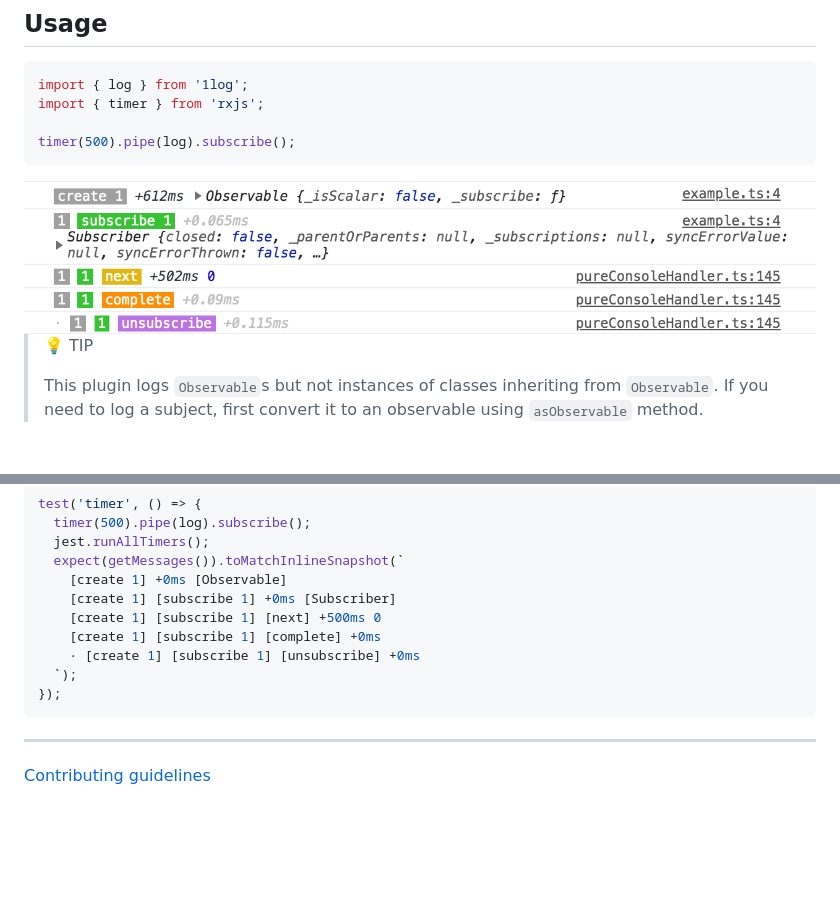
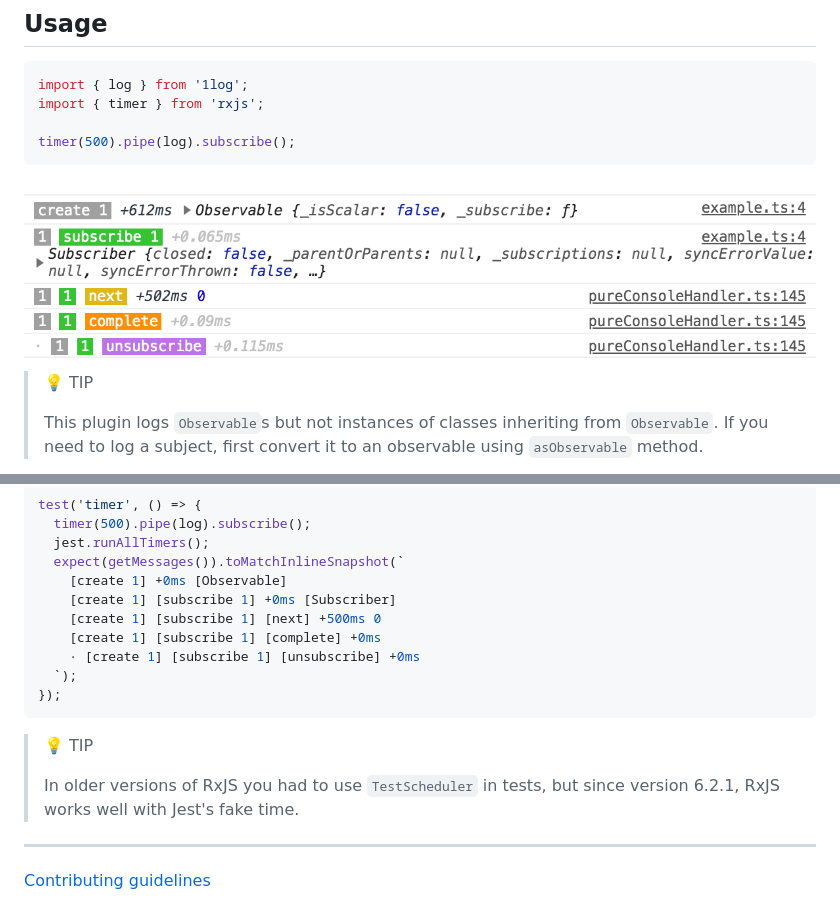
Before and after one commit to ivan7237d/1log-rxjs, a Markdown page: .github/README.md, 2 parts joined by grey strips. Rendered like a GitHub page; pictures changed too: images/basic-adjusted.png (added); blank space fills up the shorter version.

Commit message:
docs(readme): minor edits

````diff
--- a/.github/README.md
+++ b/.github/README.md
@@ -58,7 +58,7 @@ import { timer } from 'rxjs';
 timer(500).pipe(log).subscribe();
 ```
 
-<img src="https://github.com/ivan7237d/1log-rxjs/raw/master/images/basic.png" alt="screenshot">
+<img src="https://github.com/ivan7237d/1log-rxjs/raw/master/images/basic-adjusted.png" alt="screenshot">
 
 > :bulb: TIP
 >
@@ -87,6 +87,10 @@ test('timer', () => {
 });
 ```
 
+> :bulb: TIP
+>
+> In older versions of RxJS you had to use `TestScheduler` in tests, but since version 6.2.1, RxJS works well with Jest's fake time.
+
 ---
 
 [Contributing guidelines](https://github.com/ivan7237d/antiutils/blob/master/.github/CONTRIBUTING.md)
````
